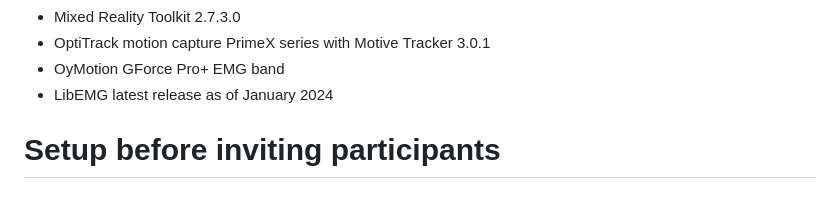
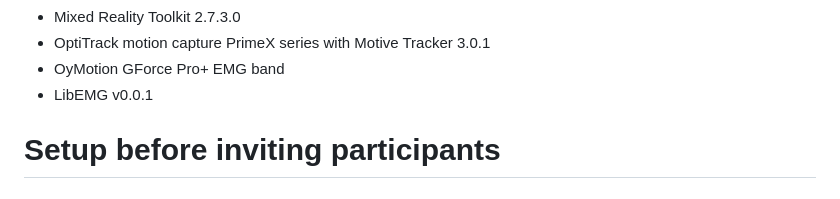
Before and after one commit to armlabstanford/proact, a Markdown page: README.md, the part around the change. Drawn GitHub-style.

```diff
--- a/README.md
+++ b/README.md
@@ -17,7 +17,7 @@ Tested on the following setup:
 - Mixed Reality Toolkit 2.7.3.0
 - OptiTrack motion capture PrimeX series with Motive Tracker 3.0.1
 - OyMotion GForce Pro+ EMG band
-- LibEMG latest release as of January 2024
+- LibEMG v0.0.1
 
 # Setup before inviting participants
 
```
